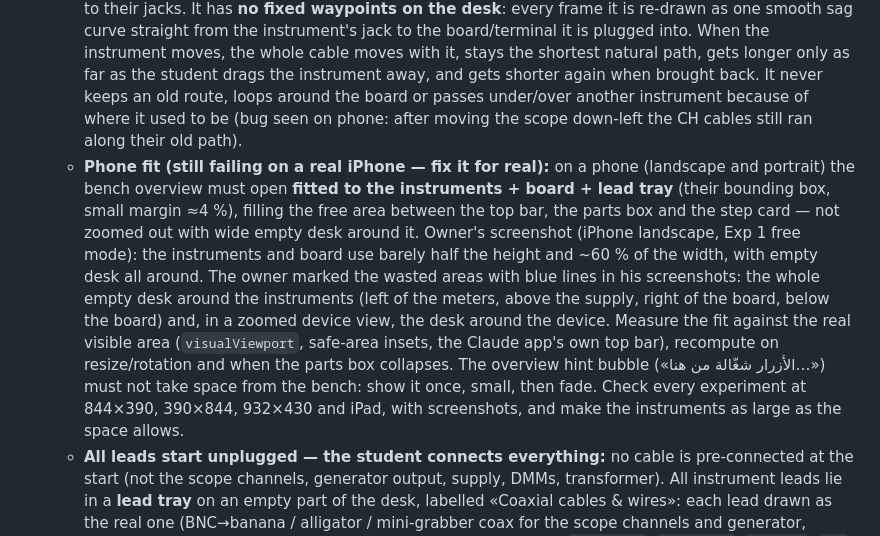
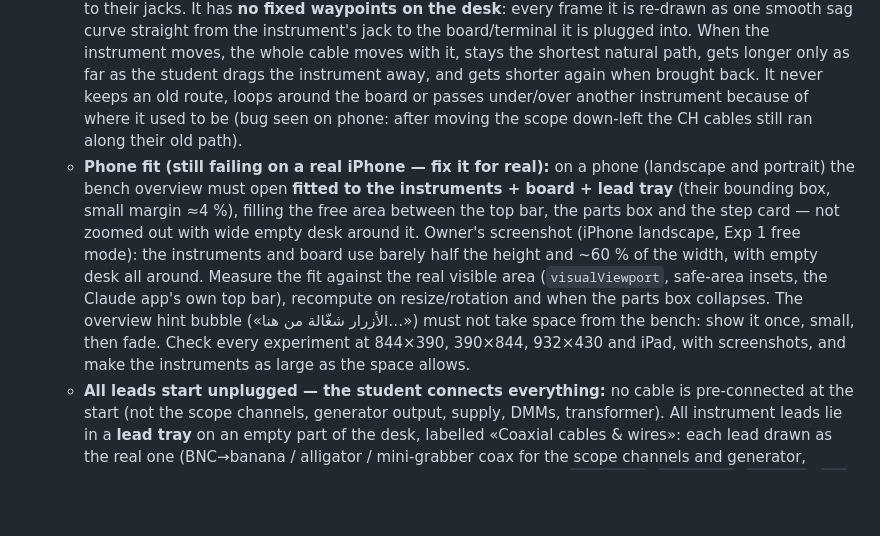
Before and after one commit to ksuagentnews-boop/super-duper-goggles, a Markdown page: CLAUDE.md, the part around the change. GitHub-like rendering; blank space fills up the shorter version.

Commit message:
Rules: drop the blue-lines note (fit rule already covers it)
Co-Authored-By: Claude Opus 5.5 <noreply@anthropic.com>
Claude-Session: https://claude.ai/code/session_01JumU7K5GBVZnRX7KMwgYaQ

```diff
--- a/CLAUDE.md
+++ b/CLAUDE.md
@@ -29,7 +29,7 @@ A static website (GitHub Pages, no server, no login) that simulates the EE depar
    - **Default layout without crossings:** place the instruments around the board (left, top-left, top, top-right, right) so that each instrument's terminals/BNCs face the board, cables are short and do not cross each other or pass over other instruments. Check every experiment's default layout for crossings.
    - **Movable instruments:** every instrument has a small grab handle on top: the standard **four-way move icon** (a small circle/badge with arrows up, down, left, right, like the "move" cursor on websites) — **not** the ✋ emoji. Dragging it moves the instrument freely on the desk (cursor: `move`). The student's arrangement is remembered per experiment (localStorage), and a "ترتيب افتراضي" button restores the default layout. Moving an instrument never operates its controls.
    - **Cables follow the instrument like real leads:** a cable is a flexible lead whose two ends are glued to their jacks. It has **no fixed waypoints on the desk**: every frame it is re-drawn as one smooth sag curve straight from the instrument's jack to the board/terminal it is plugged into. When the instrument moves, the whole cable moves with it, stays the shortest natural path, gets longer only as far as the student drags the instrument away, and gets shorter again when brought back. It never keeps an old route, loops around the board or passes under/over another instrument because of where it used to be (bug seen on phone: after moving the scope down-left the CH cables still ran along their old path).
-   - **Phone fit (still failing on a real iPhone — fix it for real):** on a phone (landscape and portrait) the bench overview must open **fitted to the instruments + board + lead tray** (their bounding box, small margin ≈4 %), filling the free area between the top bar, the parts box and the step card — not zoomed out with wide empty desk around it. Owner's screenshot (iPhone landscape, Exp 1 free mode): the instruments and board use barely half the height and ~60 % of the width, with empty desk all around. The owner marked the wasted areas with blue lines in his screenshots: the whole empty desk around the instruments (left of the meters, above the supply, right of the board, below the board) and, in a zoomed device view, the desk around the device. Measure the fit against the real visible area (`visualViewport`, safe-area insets, the Claude app's own top bar), recompute on resize/rotation and when the parts box collapses. The overview hint bubble («الأزرار شغّالة من هنا…») must not take space from the bench: show it once, small, then fade. Check every experiment at 844×390, 390×844, 932×430 and iPad, with screenshots, and make the instruments as large as the space allows.
+   - **Phone fit (still failing on a real iPhone — fix it for real):** on a phone (landscape and portrait) the bench overview must open **fitted to the instruments + board + lead tray** (their bounding box, small margin ≈4 %), filling the free area between the top bar, the parts box and the step card — not zoomed out with wide empty desk around it. Owner's screenshot (iPhone landscape, Exp 1 free mode): the instruments and board use barely half the height and ~60 % of the width, with empty desk all around. Measure the fit against the real visible area (`visualViewport`, safe-area insets, the Claude app's own top bar), recompute on resize/rotation and when the parts box collapses. The overview hint bubble («الأزرار شغّالة من هنا…») must not take space from the bench: show it once, small, then fade. Check every experiment at 844×390, 390×844, 932×430 and iPad, with screenshots, and make the instruments as large as the space allows.
    - **All leads start unplugged — the student connects everything:** no cable is pre-connected at the start (not the scope channels, generator output, supply, DMMs, transformer). All instrument leads lie in a **lead tray** on an empty part of the desk, labelled «Coaxial cables & wires»: each lead drawn as the real one (BNC→banana / alligator / mini-grabber coax for the scope channels and generator, red/black banana leads for the supply and DMMs) with its label (`CH1 probe`, `CH2 probe`, `GEN OUT`, `DC +`, `DC −`, `HI`, `COM` …). The student drags one end to the instrument jack/BNC and the other end to a board node; a plugged lead can be unplugged back to the tray. Manual steps include these connections explicitly (e.g. «وصّل CH1 probe: BNC في CH1 والطرف الأحمر على node 12 والأسود على node 18»), ticked from the real connection. The tray is part of the default layout (no crossings) and of the phone fit.
 3. **Two modes only:**
    - **Manual mode (المانيوال):** follows the lab manual of that experiment step by step, with the manual's exact values. Each step is checked live from the simulated circuit and instrument state and ticks itself; a "show me" button zooms to the right device. The manual sheet (figures, captures, readings, questions) is filled and graded at the end.
```
